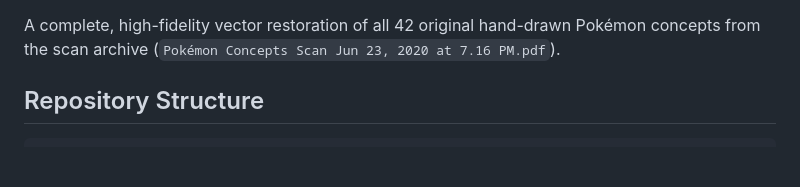
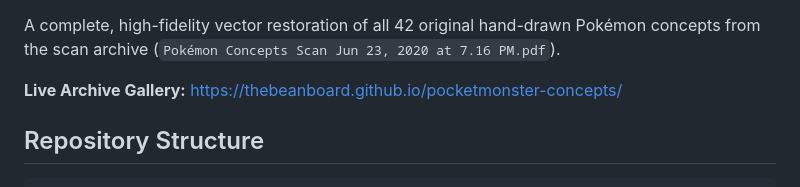
Before and after one commit to thebeanboard/pocketmonster-concepts, a Markdown page: README.md, the part around one of its changes. Drawn GitHub-style; blank space fills up the shorter version.

Commit message:
Add live GitHub Pages URL and status badges to README

```diff
--- a/README.md
+++ b/README.md
@@ -3,4 +6,6 @@
 A complete, high-fidelity vector restoration of all 42 original hand-drawn Pokémon concepts from the scan archive (`Pokémon Concepts Scan Jun 23, 2020 at 7.16 PM.pdf`).
+
+**Live Archive Gallery:** [https://thebeanboard.github.io/pocketmonster-concepts/](https://thebeanboard.github.io/pocketmonster-concepts/)
 
 ## Repository Structure
 
```
Also changed, not shown: other parts of README.md (+3 -0 lines).
